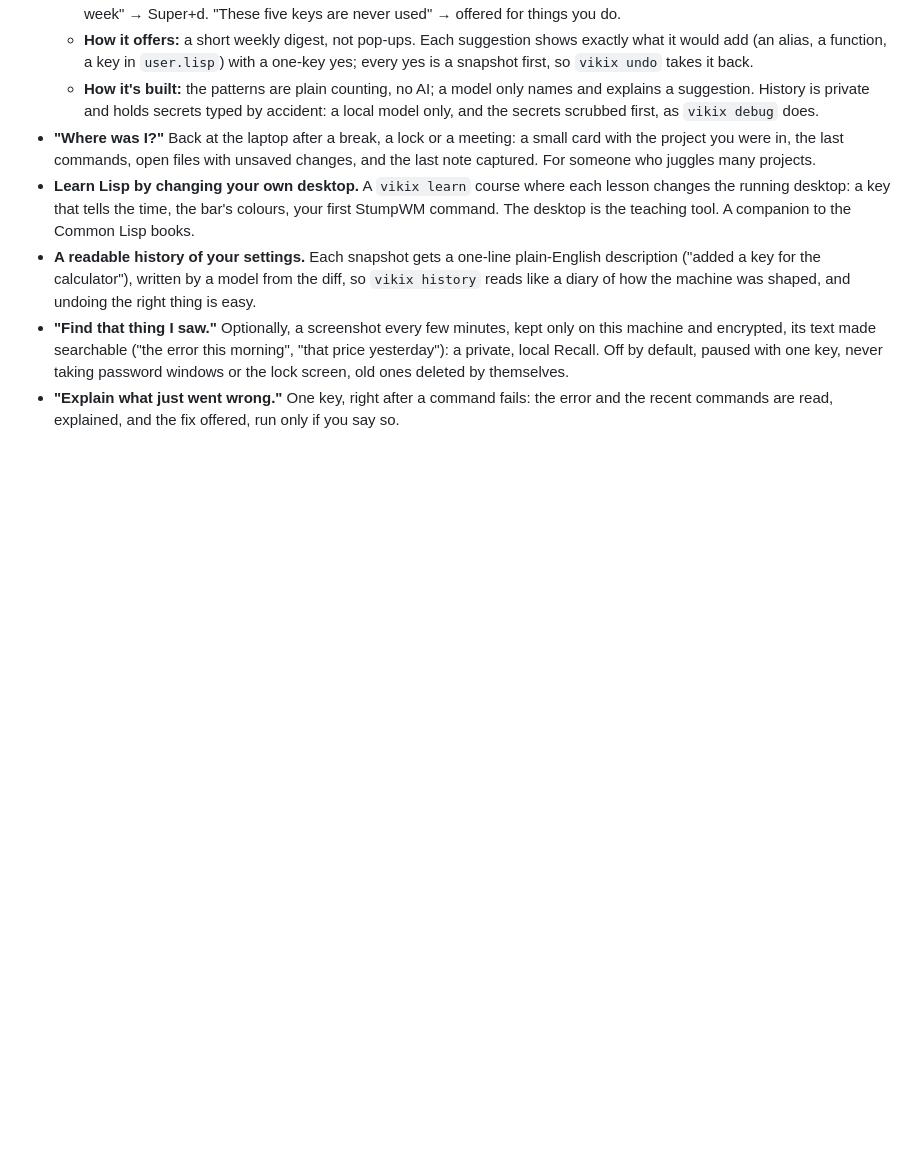
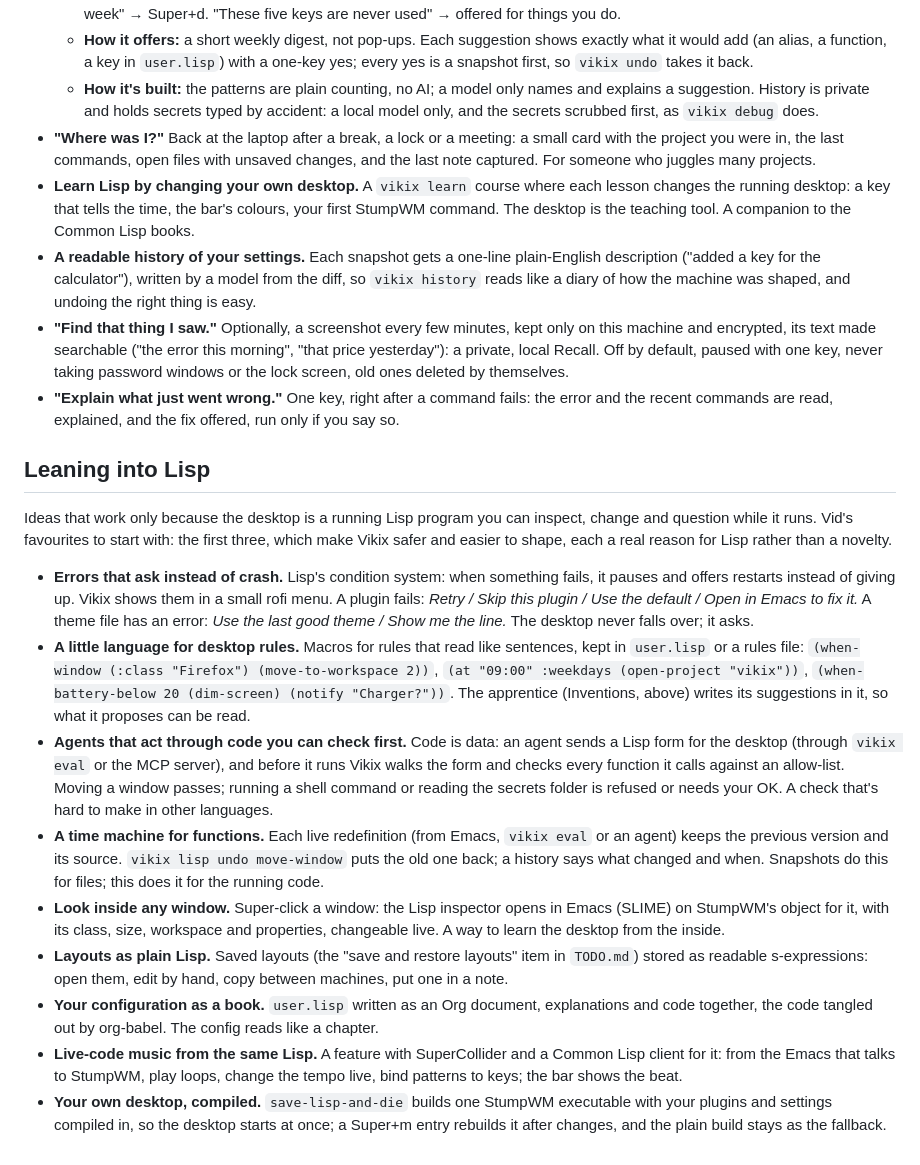
Before and after one commit to vukini/vikix, a Markdown page: IDEAS.md, the part around the change. Rendered like a GitHub page; blank space fills up the shorter version.

Commit message:
IDEAS: leaning into Lisp (restarts, a rules language, checked agent code, and more)
Co-Authored-By: Claude Opus 5.5 <noreply@anthropic.com>
Claude-Session: https://claude.ai/code/session_019gucRbEi1u1mKpQTRschNJ

```diff
--- a/IDEAS.md
+++ b/IDEAS.md
@@ -60,3 +60,17 @@ Vikix can try these because the whole desktop is a live Lisp program, it already
 - **A readable history of your settings.** Each snapshot gets a one-line plain-English description ("added a key for the calculator"), written by a model from the diff, so `vikix history` reads like a diary of how the machine was shaped, and undoing the right thing is easy.
 - **"Find that thing I saw."** Optionally, a screenshot every few minutes, kept only on this machine and encrypted, its text made searchable ("the error this morning", "that price yesterday"): a private, local Recall. Off by default, paused with one key, never taking password windows or the lock screen, old ones deleted by themselves.
 - **"Explain what just went wrong."** One key, right after a command fails: the error and the recent commands are read, explained, and the fix offered, run only if you say so.
+
+## Leaning into Lisp
+
+Ideas that work only because the desktop is a running Lisp program you can inspect, change and question while it runs. Vid's favourites to start with: the first three, which make Vikix safer and easier to shape, each a real reason for Lisp rather than a novelty.
+
+- **Errors that ask instead of crash.** Lisp's condition system: when something fails, it pauses and offers restarts instead of giving up. Vikix shows them in a small rofi menu. A plugin fails: *Retry / Skip this plugin / Use the default / Open in Emacs to fix it.* A theme file has an error: *Use the last good theme / Show me the line.* The desktop never falls over; it asks.
+- **A little language for desktop rules.** Macros for rules that read like sentences, kept in `user.lisp` or a rules file: `(when-window (:class "Firefox") (move-to-workspace 2))`, `(at "09:00" :weekdays (open-project "vikix"))`, `(when-battery-below 20 (dim-screen) (notify "Charger?"))`. The apprentice (Inventions, above) writes its suggestions in it, so what it proposes can be read.
+- **Agents that act through code you can check first.** Code is data: an agent sends a Lisp form for the desktop (through `vikix eval` or the MCP server), and before it runs Vikix walks the form and checks every function it calls against an allow-list. Moving a window passes; running a shell command or reading the secrets folder is refused or needs your OK. A check that's hard to make in other languages.
+- **A time machine for functions.** Each live redefinition (from Emacs, `vikix eval` or an agent) keeps the previous version and its source. `vikix lisp undo move-window` puts the old one back; a history says what changed and when. Snapshots do this for files; this does it for the running code.
+- **Look inside any window.** Super-click a window: the Lisp inspector opens in Emacs (SLIME) on StumpWM's object for it, with its class, size, workspace and properties, changeable live. A way to learn the desktop from the inside.
+- **Layouts as plain Lisp.** Saved layouts (the "save and restore layouts" item in `TODO.md`) stored as readable s-expressions: open them, edit by hand, copy between machines, put one in a note.
+- **Your configuration as a book.** `user.lisp` written as an Org document, explanations and code together, the code tangled out by org-babel. The config reads like a chapter.
+- **Live-code music from the same Lisp.** A feature with SuperCollider and a Common Lisp client for it: from the Emacs that talks to StumpWM, play loops, change the tempo live, bind patterns to keys; the bar shows the beat.
+- **Your own desktop, compiled.** `save-lisp-and-die` builds one StumpWM executable with your plugins and settings compiled in, so the desktop starts at once; a Super+m entry rebuilds it after changes, and the plain build stays as the fallback.
```
